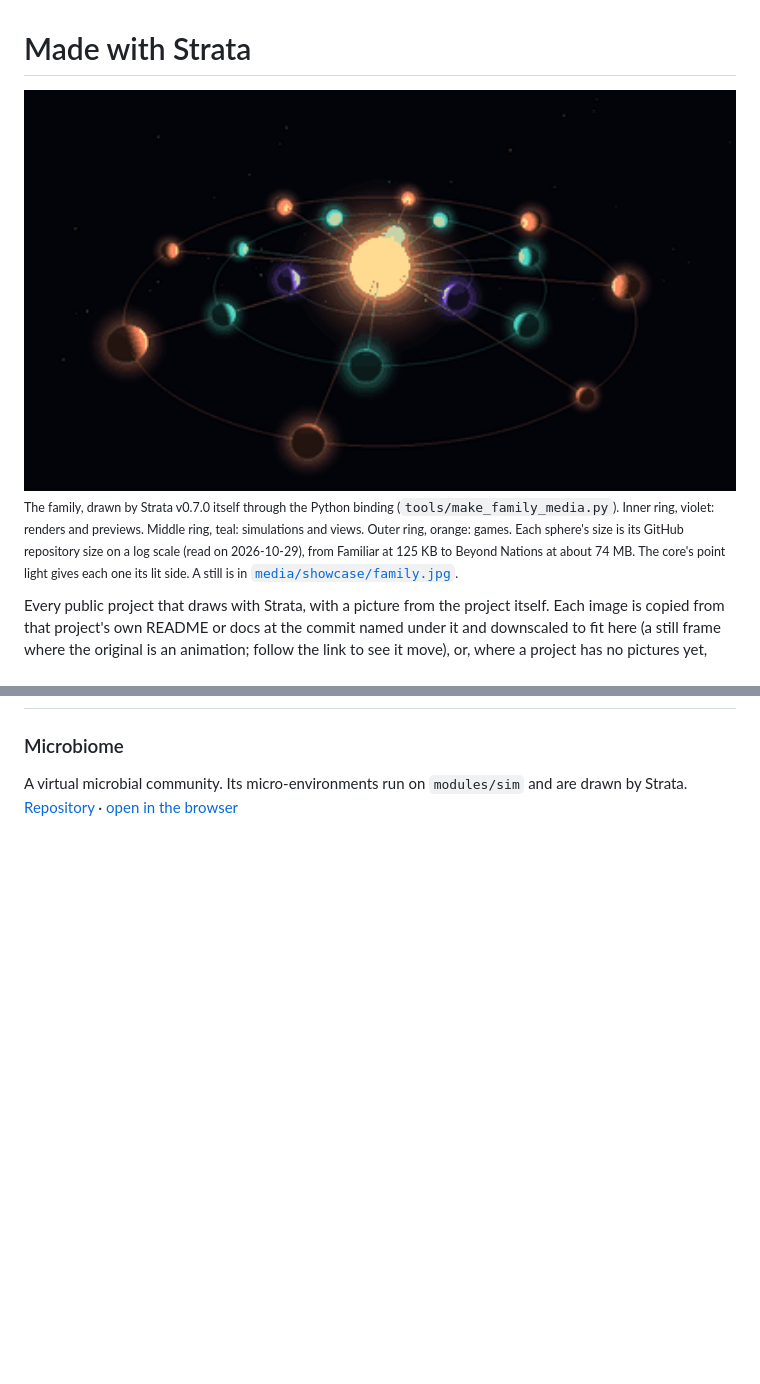
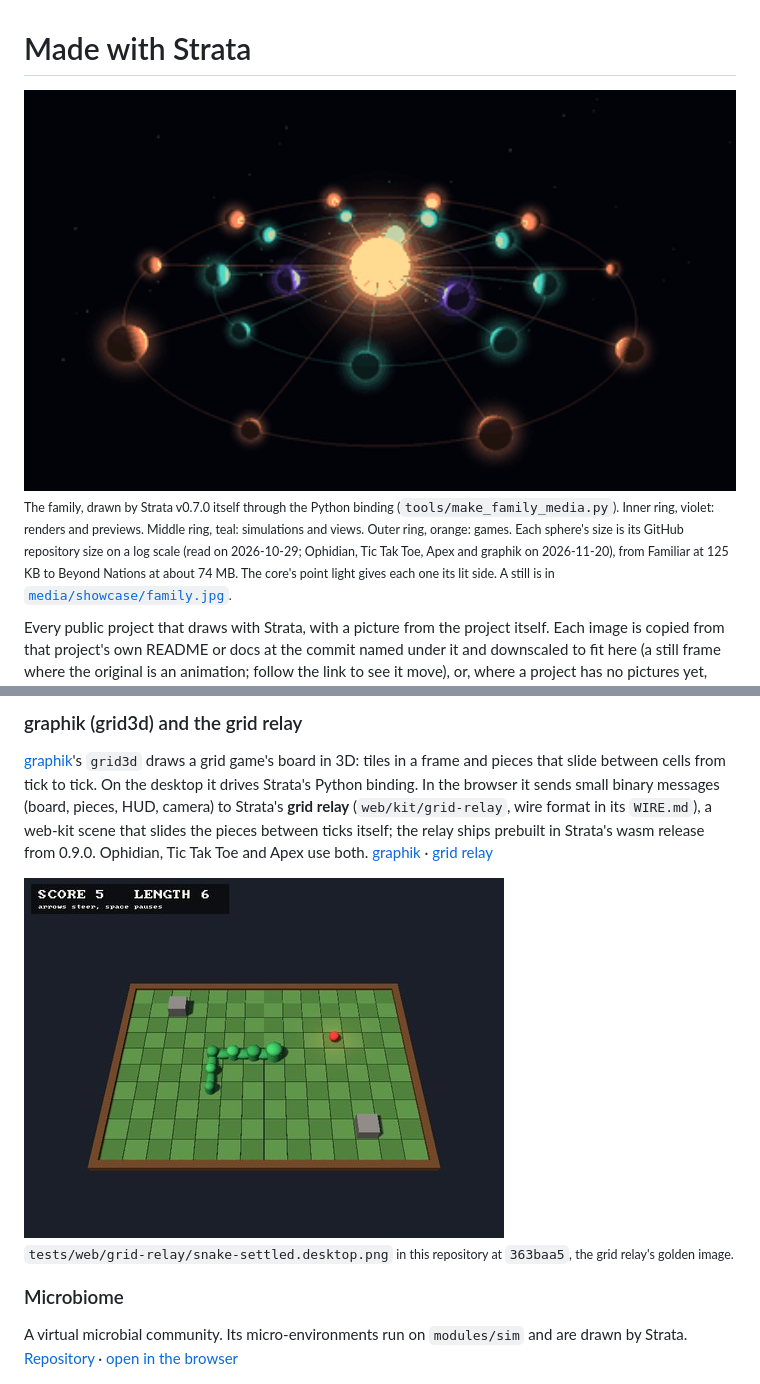
Before and after one commit to Preponderous-Software/strata, a Markdown page: docs/SHOWCASE.md, 2 parts joined by grey strips. GitHub-like rendering; pictures changed too: docs/media/family-orbit.gif, docs/media/showcase/grid-relay.jpg (added); blank space fills up the shorter version.

```diff
--- a/docs/SHOWCASE.md
+++ b/docs/SHOWCASE.md
@@ -6,7 +6,8 @@
 (`tools/make_family_media.py`). Inner ring, violet: renders and previews.
 Middle ring, teal: simulations and views. Outer ring, orange: games. Each
 sphere's size is its GitHub repository size on a log scale (read on
-2026-10-29), from Familiar at 125 KB to Beyond Nations at about 74 MB. The core's
+2026-10-29; Ophidian, Tic Tak Toe, Apex and graphik on 2026-11-20), from
+Familiar at 125 KB to Beyond Nations at about 74 MB. The core's
 point light gives each one its lit side. A still is in
 [`media/showcase/family.jpg`](media/showcase/family.jpg).</sub>
 
@@ -118,3 +164,20 @@ offline by Strata from a scene file in the game's `art/` directory.
+### graphik (grid3d) and the grid relay
+
+[graphik](https://github.com/Stephenson-Software/graphik)'s `grid3d` draws a
+grid game's board in 3D: tiles in a frame and pieces that slide between cells
+from tick to tick. On the desktop it drives Strata's Python binding. In the
+browser it sends small binary messages (board, pieces, HUD, camera) to
+Strata's **grid relay** (`web/kit/grid-relay`, wire format in its `WIRE.md`),
+a web-kit scene that slides the pieces between ticks itself; the relay ships
+prebuilt in Strata's wasm release from 0.9.0. Ophidian, Tic Tak Toe and Apex
+use both.
+[graphik](https://github.com/Stephenson-Software/graphik) ·
+[grid relay](../web/kit/grid-relay/)
+
+<img src="media/showcase/grid-relay.jpg" width="480" alt="The grid relay's test scene: a green snake on a checker board in a wooden frame, a red pickup, two grey blocks and a score label">
+
+<sub>`tests/web/grid-relay/snake-settled.desktop.png` in this repository at
+`363baa5`, the grid relay's golden image.</sub>
 
 ### Microbiome
 
```
Also changed, not shown: other parts of docs/SHOWCASE.md (+46 -1 lines), README.md (+1 -1 lines), docs/media/showcase/apex.jpg (added), docs/media/showcase/family.jpg, docs/media/showcase/ophidian.jpg (added), docs/media/showcase/tic-tak-toe.jpg (added), 1 other file.
